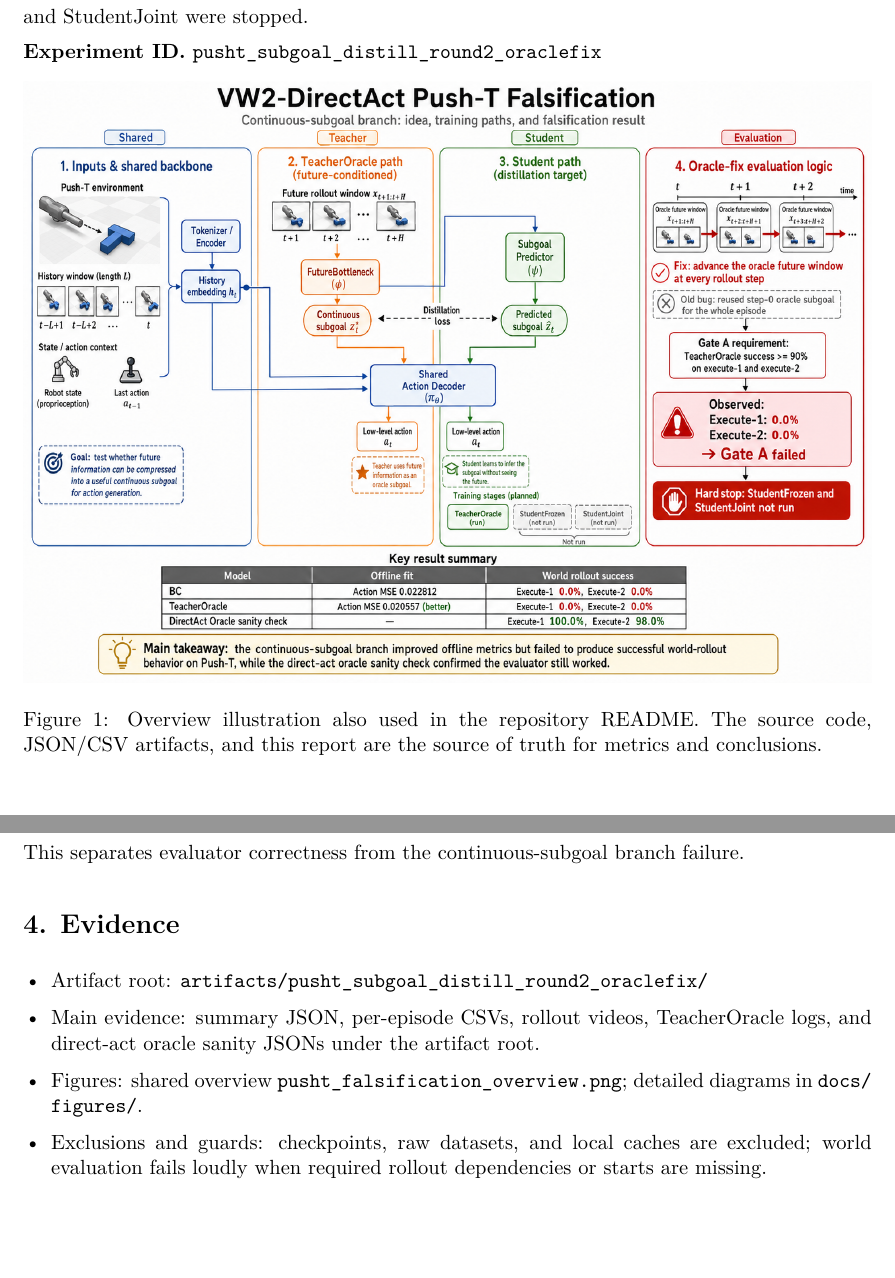
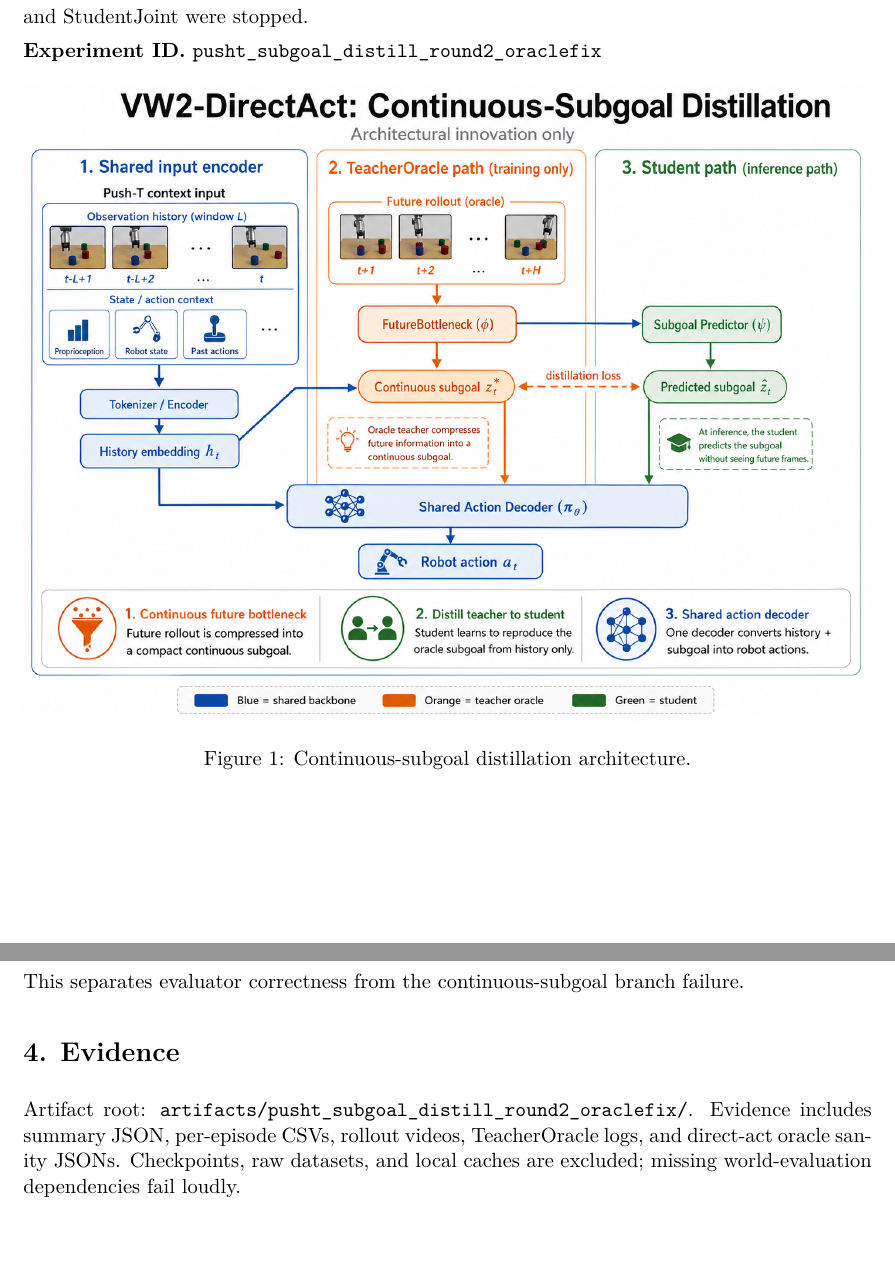
Before and after one commit to YichengDraw/vw2-directact-pusht-falsification, a LaTeX document (artifacts/pusht_subgoal_distill_round2_oraclefix/subgoal_distill_round2_oraclefix_report.tex): two parts of pages 1 and 2 of 2, joined at a grey line, cut so that both start at the same text. Compiled offline with pdfLaTeX.

Commit message:
Replace overview with architecture figure

```diff
--- a/artifacts/pusht_subgoal_distill_round2_oraclefix/subgoal_distill_round2_oraclefix_report.tex
+++ b/artifacts/pusht_subgoal_distill_round2_oraclefix/subgoal_distill_round2_oraclefix_report.tex
@@ -38,7 +38,7 @@ After fixing rollout-side oracle conditioning, rerunning TeacherOracle, and sani
 \begin{figure}[h]
   \centering
   \includegraphics[width=\textwidth]{pusht_falsification_overview.png}
-  \caption{Overview illustration also used in the repository README. The source code, JSON/CSV artifacts, and this report are the source of truth for metrics and conclusions.}
+  \caption{Continuous-subgoal distillation architecture.}
 \end{figure}
 
 \section*{1. What Was Tested}
@@ -101,11 +101,6 @@ This separates evaluator correctness from the continuous-subgoal branch failure.
 
 \section*{4. Evidence}
 
-\begin{itemize}
-  \item Artifact root: \path{artifacts/pusht_subgoal_distill_round2_oraclefix/}
-  \item Main evidence: summary JSON, per-episode CSVs, rollout videos, TeacherOracle logs, and direct-act oracle sanity JSONs under the artifact root.
-  \item Figures: shared overview \path{pusht_falsification_overview.png}; detailed diagrams in \path{docs/figures/}.
-  \item Exclusions and guards: checkpoints, raw datasets, and local caches are excluded; world evaluation fails loudly when required rollout dependencies or starts are missing.
-\end{itemize}
+Artifact root: \path{artifacts/pusht_subgoal_distill_round2_oraclefix/}. Evidence includes summary JSON, per-episode CSVs, rollout videos, TeacherOracle logs, and direct-act oracle sanity JSONs. Checkpoints, raw datasets, and local caches are excluded; missing world-evaluation dependencies fail loudly.
 
 \end{document}
```
Also changed, not shown: README.md, artifacts/pusht_subgoal_distill_round2_oraclefix/subgoal_distill_round2_oraclefix_report.pdf, docs/figures/pusht_falsification_overview.png.
